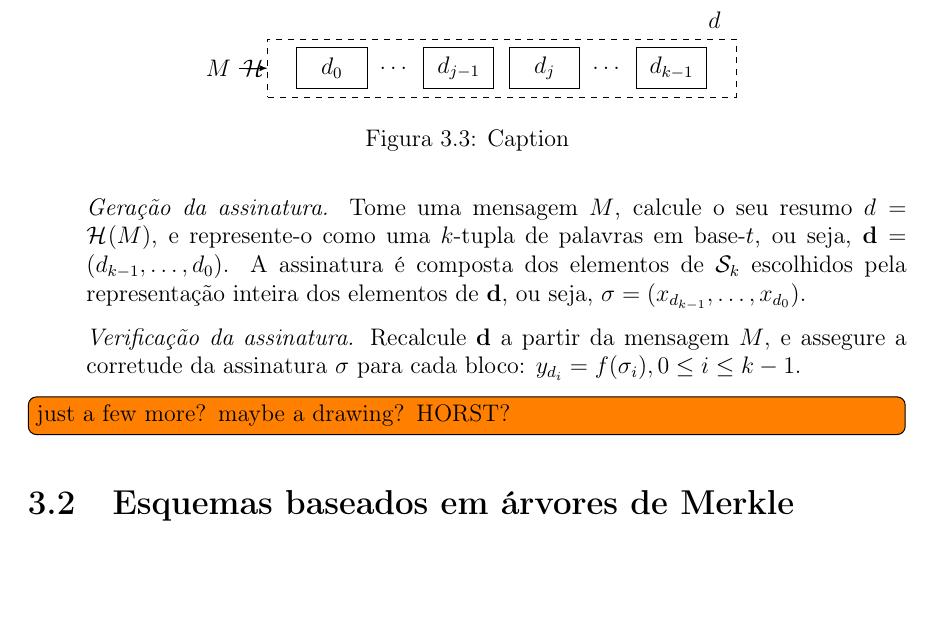
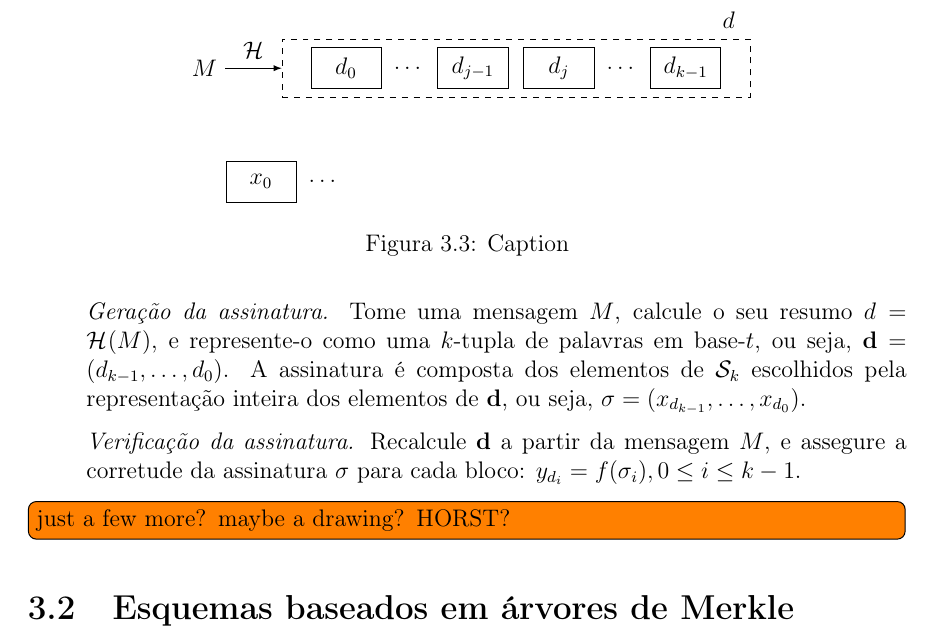
Before and after one commit to zambonin/bsc, a LaTeX document (bsc.tex): part of page 20 of 26, cut so that both start at the same text, the shorter picture padded with empty space. Compiled offline with pdfLaTeX.

Commit message:
sharelatex: update bsc.tex from r14256 to r14285

```diff
--- a/bsc.tex
+++ b/bsc.tex
@@ -1118,7 +1118,7 @@ A escola de $r$ não é diretamente discutida, visto que acredita-se que uma fun
 \begin{figure}
     \centering
     \begin{tikzpicture}
-        \node (hm) at (-1.5, -1) {$M$};
+        \node (hm) at (-2, -1) {$M$};
         \node (d) at (7.25, -0.15) {$d$};
     	\node[draw,dashed,minimum width=20em,minimum height=2.5em] (dbox) at (3.5, -1) {};
         \node[draw, minimum width=3em, minimum height=1.75em] (d0) at (0.5, -1) {$d_0$};
@@ -1127,12 +1127,14 @@ A escola de $r$ não é diretamente discutida, visto que acredita-se que uma fun
         \node[draw, minimum width=3em, minimum height=1.75em, right = 7.5pt of d2] (d3) {$d_{j}$};
         \node[minimum width=1.5em, minimum height=1.75em, right = 2pt of d3] (d4) {$\dots$};
         \node[draw, minimum width=3em, minimum height=1.75em, right = 2pt of d4] (d5) {$d_{k - 1}$};
-        \draw[-latex] (hm) -- (dbox) node[midway] {$\hh{}$};
+        \draw[-latex] (hm) -- (dbox) node[midway, above = 1pt] {$\hh{}$};
+
+        \node[draw, minimum width=3em, minimum height=1.75em] (x0) at (-1, -3) {$x_0$};        \node[minimum width=1.5em, minimum height=1.75em, right = 2pt of x0] (x1) {$\dots$};
+
     \end{tikzpicture}
     \caption{Caption}
     \label{fig:my_label}
 \end{figure}
-
 
 \todo[inline]{just a few more? maybe a drawing? HORST?}
 
```
